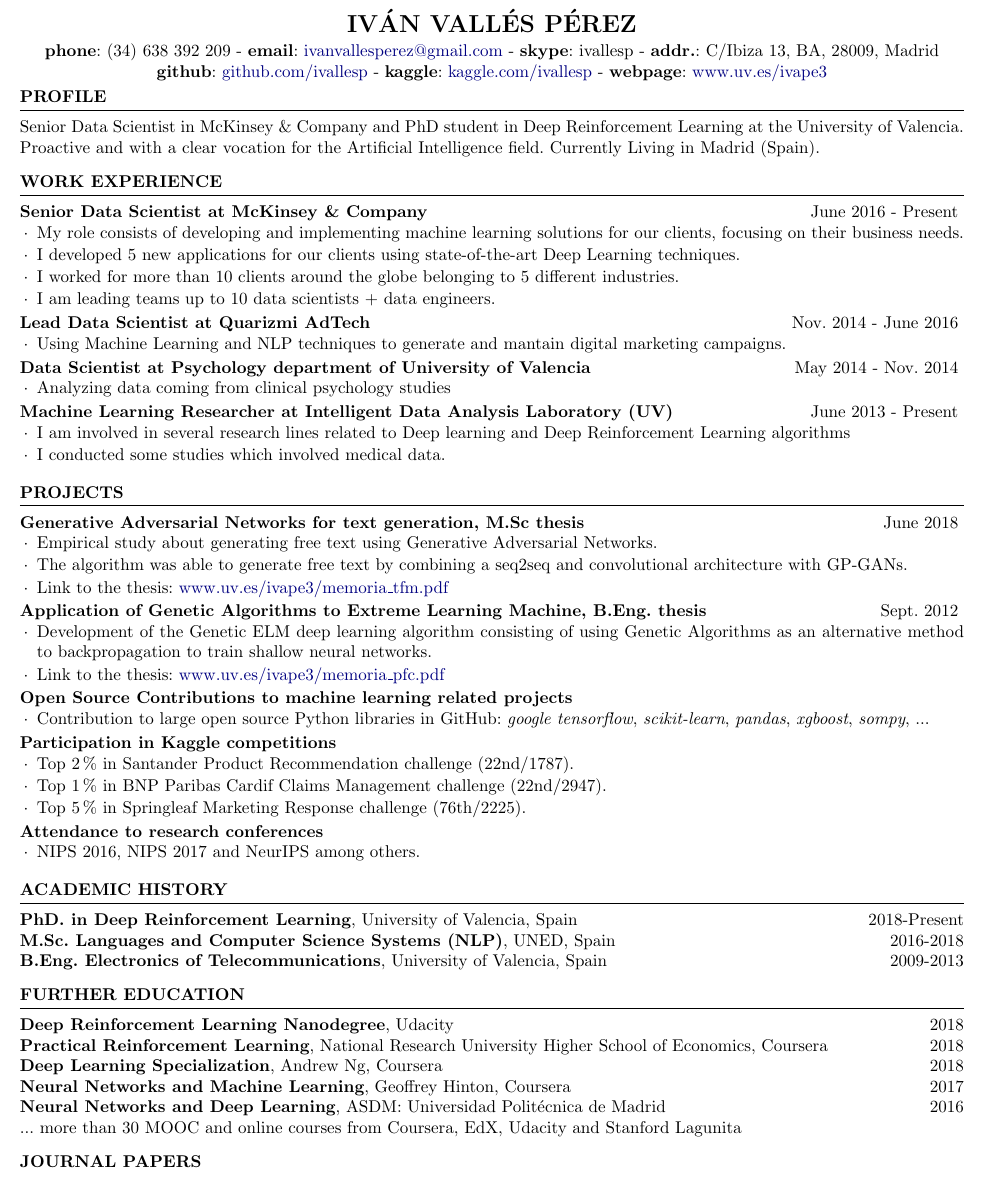
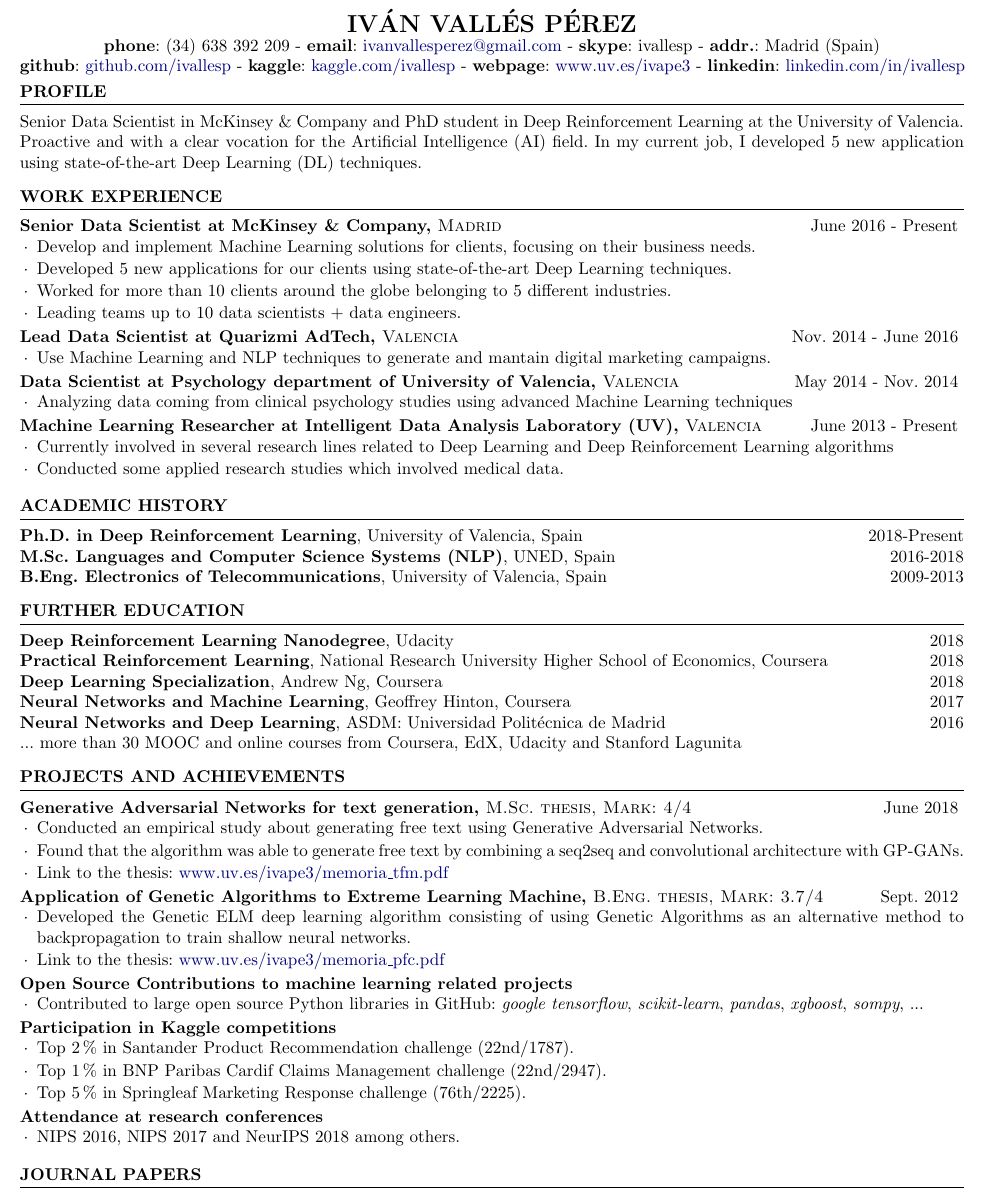
Before and after one commit to ivallesp/one-page-resume, a LaTeX CV (cv.tex, which reads resume.cls): part of the page, cut so that both start at the same text. Compiled offline with pdfLaTeX.

Commit message:
Update formatting and minor corrections

```diff
--- a/cv.tex
+++ b/cv.tex
@@ -23,7 +23,7 @@
 \documentclass{resume} % Use the custom resume.cls style
 \usepackage[utf8]{inputenc}
 \usepackage{hyperref}
-\usepackage[left=0.3 in,top=0.15 in,right=0.3 in,bottom=0.3in]{geometry} % Document margins
+\usepackage[left=0.3 in,top=0.15 in,right=0.3 in,bottom=0.2in]{geometry} % Document margins
 \usepackage{ragged2e}
 \usepackage[spanish]{babel}
 \newcommand{\tab}[1]{\hspace{.2667\textwidth}\rlap{#1}}
@@ -46,19 +46,21 @@
 
 \begin{document}
 
-\vspace{-20pt}
+\vspace{-23pt}
 
 \begin{Center}
         {\textbf{phone}: (34) 638 392 209 -
         \textbf{email}: \href{mailto:ivanvallesperez@gmail.com}{ivanvallesperez@gmail.com} -
          \textbf{skype}:\ ivallesp -
-         \textbf{addr.}: C/Ibiza\ 13, BA, 28009, Madrid }
+         \textbf{addr.}: Madrid (Spain) }
 \end{Center}
 
 \vspace{-6pt}
 
 \begin{Center}
-        \textbf{github}: \href{https://www.github.com/ivallesp}{github.com/ivallesp}   -  \textbf{kaggle}: \href{https://www.kaggle.com/ivallesp}{kaggle.com/ivallesp}  -  \textbf{webpage}: \href{https://www.uv.es/~ivape3}{www.uv.es/ivape3}
+        \textbf{github}: \href{https://www.github.com/ivallesp}{github.com/ivallesp}   -  \textbf{kaggle}: \href{https://www.kaggle.com/ivallesp}{kaggle.com/ivallesp}  -  \textbf{webpage}: \href{https://www.uv.es/~ivape3}{www.uv.es/ivape3} -
+        \textbf{linkedin}:
+        \href{https://www.linkedin.com/in/ivallesp}{linkedin.com/in/ivallesp}
 \end{Center}
 
 \vspace{-5pt}
@@ -67,7 +69,7 @@
 
 
 \begin{rSection}{Profile}
-Senior Data Scientist in McKinsey \& Company and PhD student in Deep Reinforcement Learning at the University of Valencia. Proactive and with a clear vocation for the Artificial Intelligence field. Currently Living in Madrid (Spain).
+Senior Data Scientist in McKinsey \& Company and PhD student in Deep Reinforcement Learning at the University of Valencia. Proactive and with a clear vocation for the Artificial Intelligence (AI) field. In my current job, I developed 5 new application using state-of-the-art Deep Learning (DL) techniques.
 \end{rSection}
 
 
@@ -76,43 +78,43 @@
 %------------------------------
 
 \begin{rSection}{ Work Experience } \itemsep -1pt
-\begin{rSubsection}{Senior Data Scientist at McKinsey \& Company}{June 2016 - Present}{}
+\begin{rSubsection}{Senior Data Scientist at McKinsey \& Company, \textnormal{\textsc{Madrid}}}{June 2016 - Present}{}
 
     \vspace{-3pt}
 
-    \item My role consists of developing and implementing machine learning solutions for our clients, focusing on their business needs.
-    \item I developed 5 new applications for our clients using state-of-the-art Deep Learning techniques.
-    \item I worked for more than 10 clients around the globe belonging to 5 different industries.
-    \item I am leading teams up to 10 data scientists + data engineers.
+    \item Develop and implement Machine Learning solutions for clients, focusing on their business needs.
+    \item Developed 5 new applications for our clients using state-of-the-art Deep Learning techniques.
+    \item Worked for more than 10 clients around the globe belonging to 5 different industries.
+    \item Leading teams up to 10 data scientists + data engineers.
 \end{rSubsection}
 
 \vspace{-6pt}
 
-\begin{rSubsection}{Lead Data Scientist at Quarizmi AdTech}{Nov. 2014 - June 2016}{}
+\begin{rSubsection}{Lead Data Scientist at Quarizmi AdTech, \textnormal{\textsc{Valencia}}}{Nov. 2014 - June 2016}{}
 
     \vspace{-3pt}
 
-    \item Using Machine Learning and NLP techniques to generate and mantain digital marketing campaigns.
+    \item Use Machine Learning and NLP techniques to generate and mantain digital marketing campaigns.
 \end{rSubsection}
 
 \vspace{-6pt}
 
-\begin{rSubsection}{Data Scientist at Psychology department of University of Valencia}{May 2014 - Nov. 2014}{}
+\begin{rSubsection}{Data Scientist at Psychology department of University of Valencia, \textnormal{\textsc{Valencia}}}{May 2014 - Nov. 2014}{}
 
     \vspace{-3pt}
 
-    \item Analyzing data coming from clinical psychology studies
+    \item Analyzing data coming from clinical psychology studies using advanced Machine Learning techniques
 
 \end{rSubsection}
 
 \vspace{-6pt}
 
-\begin{rSubsection}{Machine Learning Researcher at Intelligent Data Analysis Laboratory (UV)}{June 2013 - Present}{}
+\begin{rSubsection}{Machine Learning Researcher at Intelligent Data Analysis Laboratory (UV), \textnormal{\textsc{Valencia}}}{June 2013 - Present}{}
 
     \vspace{-3pt}
 
-    \item I am involved in several research lines related to Deep learning and Deep Reinforcement Learning algorithms
-    \item I conducted some studies which involved medical data.
+    \item Currently involved in several research lines related to Deep Learning and Deep Reinforcement Learning algorithms
+    \item Conducted some applied research studies which involved medical data.
 
 \end{rSubsection}
 
@@ -120,30 +122,52 @@
 
 
 %------------------------------
+%	EDUCATION SECTION
+%------------------------------
+\begin{rSection}{Academic History}
+{\textbf{Ph.D. in Deep Reinforcement Learning}, University of Valencia, Spain} \hfill {2018-Present}
+\\
+{\textbf{M.Sc. Languages and Computer Science Systems (NLP)}, UNED, Spain} \hfill {2016-2018}
+\\
+{\textbf{B.Eng. Electronics of Telecommunications}, University of Valencia, Spain} \hfill {2009-2013}
+\end{rSection}
+
+\begin{rSection}{Further Education}
+{\textbf{Deep Reinforcement Learning Nanodegree}, Udacity} \hfill {2018}\\
+{\textbf{Practical Reinforcement Learning}, National Research University Higher School of Economics, Coursera} \hfill {2018}\\
+{\textbf{Deep Learning Specialization}, Andrew Ng, Coursera} \hfill {2018}\\
+{\textbf{Neural Networks and Machine Learning}, Geoffrey Hinton, Coursera \hfill {2017}}\\
+{\textbf{Neural Networks and Deep Learning}, ASDM: Universidad Politécnica de Madrid \hfill {2016}}\\
+{... more than 30 MOOC and online courses from Coursera, EdX, Udacity and Stanford Lagunita}
+\end{rSection}
+
+
+
+%------------------------------
 %	PROJECTS SECTION
 %------------------------------
 
-\begin{rSection}{PROJECTS}
+\begin{rSection}{PROJECTS AND ACHIEVEMENTS}
 
-\begin{rSubsection}{Generative Adversarial Networks for text generation, M.Sc thesis}
+\begin{rSubsection}{Generative Adversarial Networks for text generation, \textnormal{\textsc{M.Sc. thesis, Mark: 4/4}}}
 {June 2018}{}{}  %June 2016 - November 2016
 
 \vspace{-3pt}
 
-\item Empirical study about generating free text using Generative Adversarial Networks.
-\item The algorithm was able to generate free text by combining a seq2seq and convolutional architecture with GP-GANs.
+\item Conducted an empirical study about generating free text using Generative Adversarial Networks.
+\item Found that the algorithm was able to generate free text by combining a seq2seq and convolutional architecture with GP-GANs.
 \item Link to the thesis: \href{https://www.uv.es/ivape3/memoria_tfm.pdf}{www.uv.es/ivape3/memoria\_tfm.pdf}
 
 \end{rSubsection}
 
 \vspace{-6pt}
 
-\begin{rSubsection}{Application of Genetic Algorithms to Extreme Learning Machine, B.Eng. thesis}
+\begin{rSubsection}{Application of Genetic Algorithms to Extreme Learning Machine, \textnormal{\textsc{B.Eng. thesis, Mark: 3.7/4}}}
 {Sept. 2012}{}{}
 
 \vspace{-3pt}
 
-\item Development of the Genetic ELM deep learning algorithm consisting of using Genetic Algorithms as an alternative method to backpropagation to train shallow neural networks.
+\item Developed the Genetic ELM deep learning algorithm consisting of using Genetic Algorithms as an alternative method to backpropagation to train shallow neural networks.
 \item Link to the thesis: \href{https://www.uv.es/ivape3/memoria_pfc.pdf}{www.uv.es/ivape3/memoria\_pfc.pdf}
 
 \end{rSubsection}
@@ -155,7 +179,7 @@
 
 \vspace{-3pt}
 
-\item Contribution to large open source Python libraries in GitHub: \textit{google tensorflow}, \textit{scikit-learn}, \textit{pandas}, \textit{xgboost}, \textit{sompy}, ...
+\item Contributed to large open source Python libraries in GitHub: \textit{google tensorflow}, \textit{scikit-learn}, \textit{pandas}, \textit{xgboost}, \textit{sompy}, ...
 
 \end{rSubsection}
 
@@ -174,36 +198,14 @@
 
 \vspace{-6pt}
 
-\begin{rSubsection}{Attendance to research conferences}{}{}{}
+\begin{rSubsection}{Attendance at research conferences}{}{}{}
 
 \vspace{-3pt}
 
- \item NIPS 2016, NIPS 2017 and NeurIPS  among others.
+ \item NIPS 2016, NIPS 2017 and NeurIPS 2018 among others.
 
 \end{rSubsection}
 
-\end{rSection}
-
-
-%------------------------------
-%	EDUCATION SECTION
-%------------------------------
-
-\begin{rSection}{Academic History}
-{\textbf{PhD. in Deep Reinforcement Learning}, University of Valencia, Spain} \hfill {2018-Present}
-\\
-{\textbf{M.Sc. Languages and Computer Science Systems (NLP)}, UNED, Spain} \hfill {2016-2018}
-\\
-{\textbf{B.Eng. Electronics of Telecommunications}, University of Valencia, Spain} \hfill {2009-2013}
-\end{rSection}
-
-\begin{rSection}{Further Education}
-{\textbf{Deep Reinforcement Learning Nanodegree}, Udacity} \hfill {2018}\\
-{\textbf{Practical Reinforcement Learning}, National Research University Higher School of Economics, Coursera} \hfill {2018}\\
-{\textbf{Deep Learning Specialization}, Andrew Ng, Coursera} \hfill {2018}\\
-{\textbf{Neural Networks and Machine Learning}, Geoffrey Hinton, Coursera \hfill {2017}}\\
-{\textbf{Neural Networks and Deep Learning}, ASDM: Universidad Politécnica de Madrid \hfill {2016}}\\
-{... more than 30 MOOC and online courses from Coursera, EdX, Udacity and Stanford Lagunita}
 \end{rSection}
 
 
--- a/resume.cls
+++ b/resume.cls
@@ -20,7 +20,7 @@
 
 \ProvidesClass{resume}[2010/07/10 v0.9 Resume class]
 
-\LoadClass[9pt,a4paper]{article} % Font size and paper type
+\LoadClass[10pt,a4paper]{article} % Font size and paper type
 
 \usepackage[parfill]{parskip} % Remove paragraph indentation
 \usepackage{array} % Required for boldface (\bf and \bfseries) tabular columns
```
Also changed, not shown: cv.pdf.
